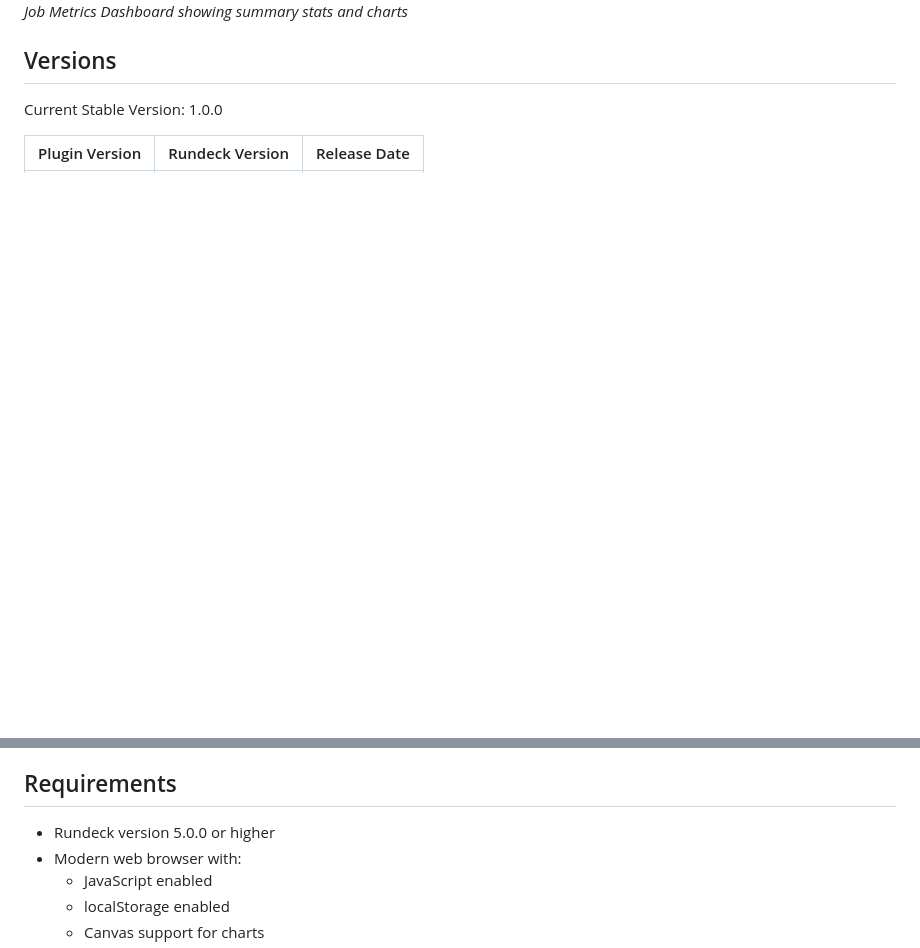
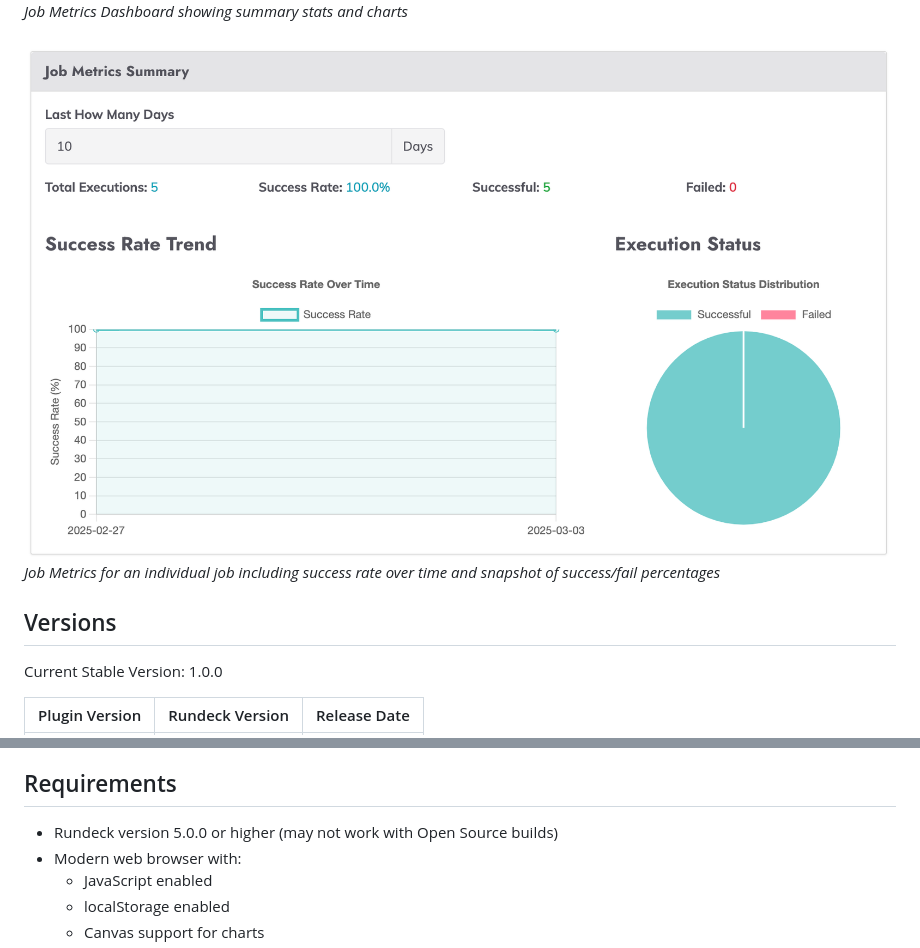
Before and after one commit to rundeck-plugins/ui-job-metrics, a Markdown page: README.md, 2 parts joined by grey strips. GitHub-like rendering; pictures changed too: docs/images/job-stats.png (added); blank space fills up the shorter version.

Commit message:
Single Job Metrics

```diff
--- a/README.md
+++ b/README.md
@@ -7,6 +7,9 @@ The Job Metrics plugin provides comprehensive visualization and analysis of your
 ![Job Metrics Dashboard](docs/images/jobmetrics.png)
 *Job Metrics Dashboard showing summary stats and charts*
 
+![Job Metrics Per Job](docs/images/job-stats.png)
+*Job Metrics for an individual job including success rate over time and snapshot of success/fail percentages*
+
 ## Versions
 
 Current Stable Version: 1.0.0
@@ -49,7 +54,7 @@ Current Stable Version: 1.0.0
 
 ## Requirements
 
-- Rundeck version 5.0.0 or higher
+- Rundeck version 5.0.0 or higher  (may not work with Open Source builds)
 - Modern web browser with:
   - JavaScript enabled
   - localStorage enabled
```
Also changed, not shown: other parts of README.md (+3 -1 lines), 4 other files.
